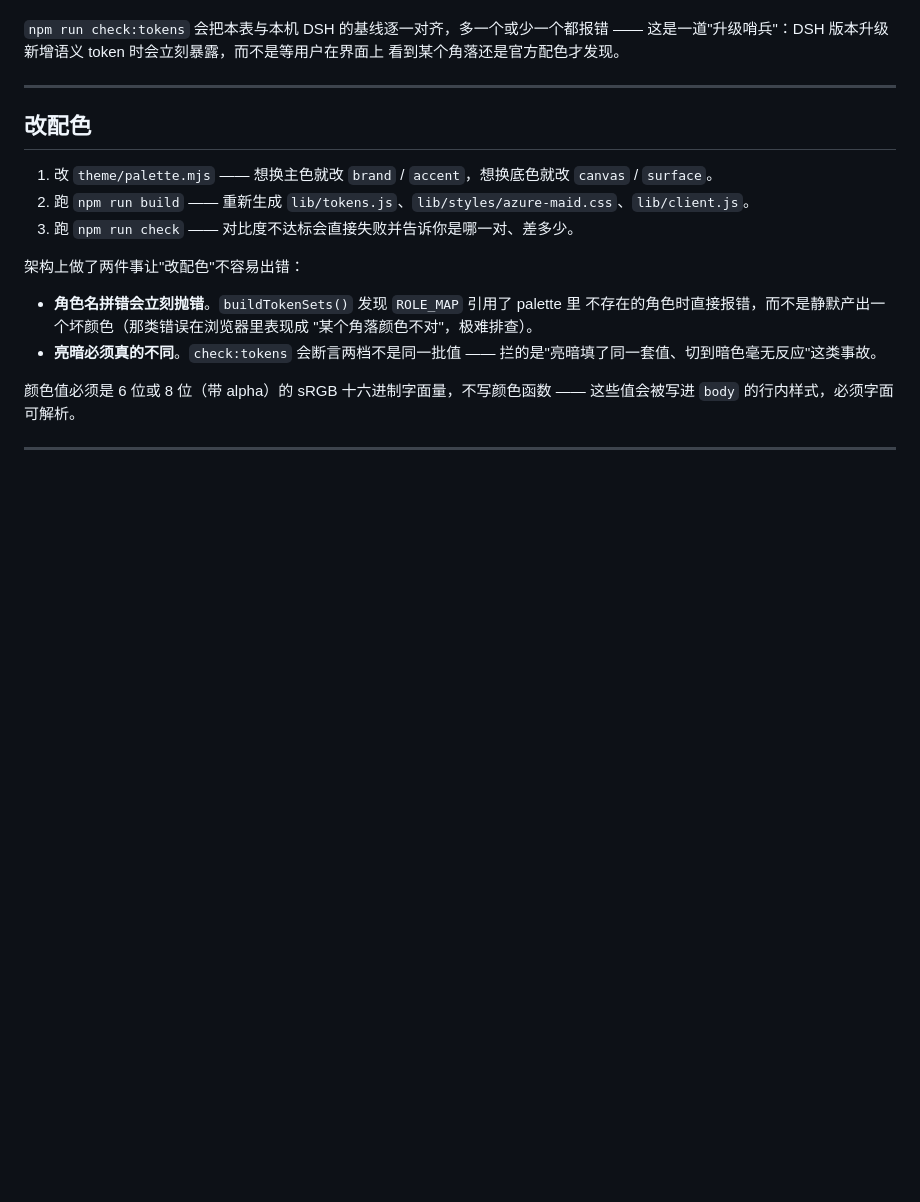
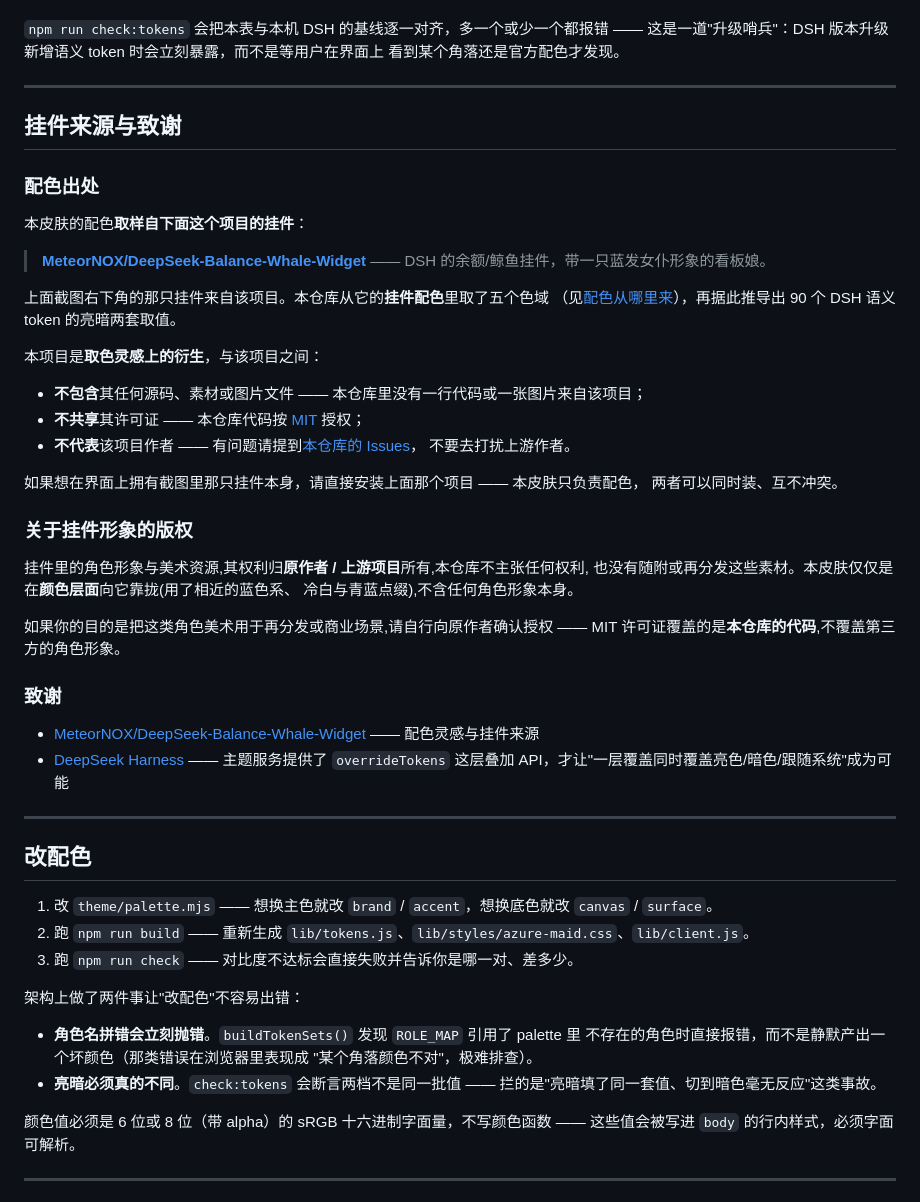
Before and after one commit to erha2777/dsh-azure-maid-skin, a Markdown page: README.md, the part around one of its changes. GitHub-like rendering; blank space fills up the shorter version.

```diff
--- a/README.md
+++ b/README.md
@@ -205,6 +245,45 @@ scripts/build-client.mjs  →  lib/client.js（把 token 内联进客户端模
 `npm run check:tokens` 会把本表与本机 DSH 的基线逐一对齐，多一个或少一个都报错 ——
 这是一道"升级哨兵"：DSH 版本升级新增语义 token 时会立刻暴露，而不是等用户在界面上
 看到某个角落还是官方配色才发现。
+
+---
+
+## 挂件来源与致谢
+
+### 配色出处
+
+本皮肤的配色**取样自下面这个项目的挂件**：
+
+> **[MeteorNOX/DeepSeek-Balance-Whale-Widget](https://github.com/MeteorNOX/DeepSeek-Balance-Whale-Widget)**
+> —— DSH 的余额/鲸鱼挂件，带一只蓝发女仆形象的看板娘。
+
+上面截图右下角的那只挂件来自该项目。本仓库从它的**挂件配色**里取了五个色域
+（见[配色从哪里来](#配色从哪里来)），再据此推导出 90 个 DSH 语义 token 的亮暗两套取值。
+
+本项目是**取色灵感上的衍生**，与该项目之间：
+
+- **不包含**其任何源码、素材或图片文件 —— 本仓库里没有一行代码或一张图片来自该项目；
+- **不共享**其许可证 —— 本仓库代码按 [MIT](LICENSE) 授权；
+- **不代表**该项目作者 —— 有问题请提到[本仓库的 Issues](https://github.com/erha2777/dsh-azure-maid-skin/issues)，
+  不要去打扰上游作者。
+
+如果想在界面上拥有截图里那只挂件本身，请直接安装上面那个项目 —— 本皮肤只负责配色，
+两者可以同时装、互不冲突。
+
+### 关于挂件形象的版权
+
+挂件里的角色形象与美术资源,其权利归**原作者 / 上游项目**所有,本仓库不主张任何权利,
+也没有随附或再分发这些素材。本皮肤仅仅是在**颜色层面**向它靠拢(用了相近的蓝色系、
+冷白与青蓝点缀),不含任何角色形象本身。
+
+如果你的目的是把这类角色美术用于再分发或商业场景,请自行向原作者确认授权 ——
+MIT 许可证覆盖的是**本仓库的代码**,不覆盖第三方的角色形象。
+
+### 致谢
+
+- [MeteorNOX/DeepSeek-Balance-Whale-Widget](https://github.com/MeteorNOX/DeepSeek-Balance-Whale-Widget) —— 配色灵感与挂件来源
+- [DeepSeek Harness](https://github.com/deepseek-ai) —— 主题服务提供了 `overrideTokens`
+  这层叠加 API，才让"一层覆盖同时覆盖亮色/暗色/跟随系统"成为可能
 
 ---
 
```
Also changed, not shown: other parts of README.md (+98 -6 lines), preview/dark1.png (added), preview/dark2.png (added), preview/light1.png (added), preview/light2.png (added), 1 other file.
